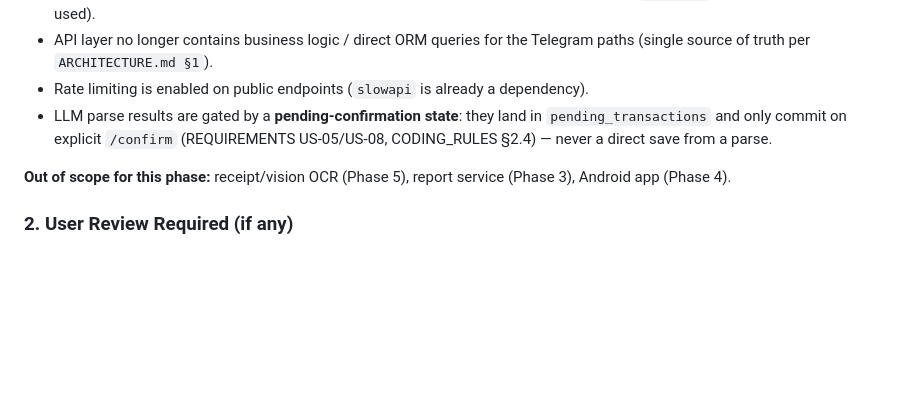
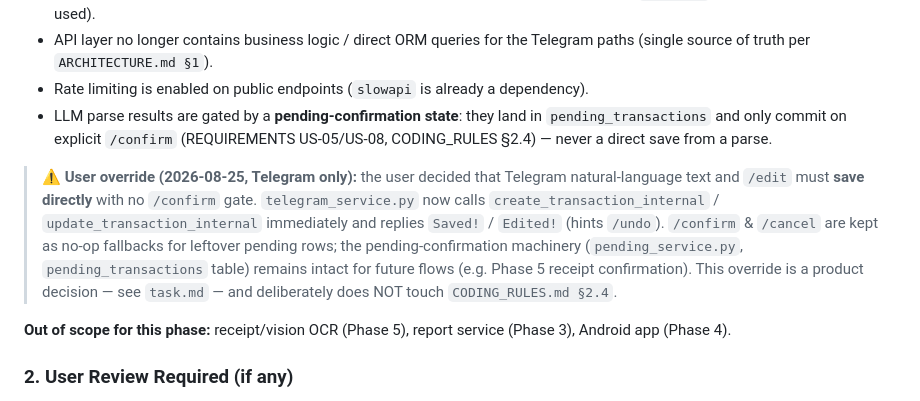
Before and after one commit to victoryantonio/MyMoney, a Markdown page: IMPLEMENTATION_PLAN.md, the part around the change. Rendered like a GitHub page; blank space fills up the shorter version.

```diff
--- a/IMPLEMENTATION_PLAN.md
+++ b/IMPLEMENTATION_PLAN.md
@@ -276,6 +276,17 @@ refactoring to be _correct_ before Phase 3 builds on top of it.
   `pending_transactions` and only commit on explicit `/confirm` (REQUIREMENTS
   US-05/US-08, CODING_RULES §2.4) — never a direct save from a parse.
 
+> **⚠️ User override (2026-08-25, Telegram only):** the user decided that
+> Telegram natural-language text and `/edit` must **save directly** with no
+> `/confirm` gate. `telegram_service.py` now calls
+> `create_transaction_internal` / `update_transaction_internal` immediately
+> and replies `Saved!` / `Edited!` (hints `/undo`). `/confirm` & `/cancel` are
+> kept as no-op fallbacks for leftover pending rows; the pending-confirmation
+> machinery (`pending_service.py`, `pending_transactions` table) remains intact
+> for future flows (e.g. Phase 5 receipt confirmation). This override is a
+> product decision — see `task.md` — and deliberately does NOT touch
+> `CODING_RULES.md §2.4`.
+
 **Out of scope for this phase:** receipt/vision OCR (Phase 5), report service
 (Phase 3), Android app (Phase 4).
 
```
Also changed, not shown: task.md (+12 -0 lines), walkthrough.md (+5 -0 lines).
